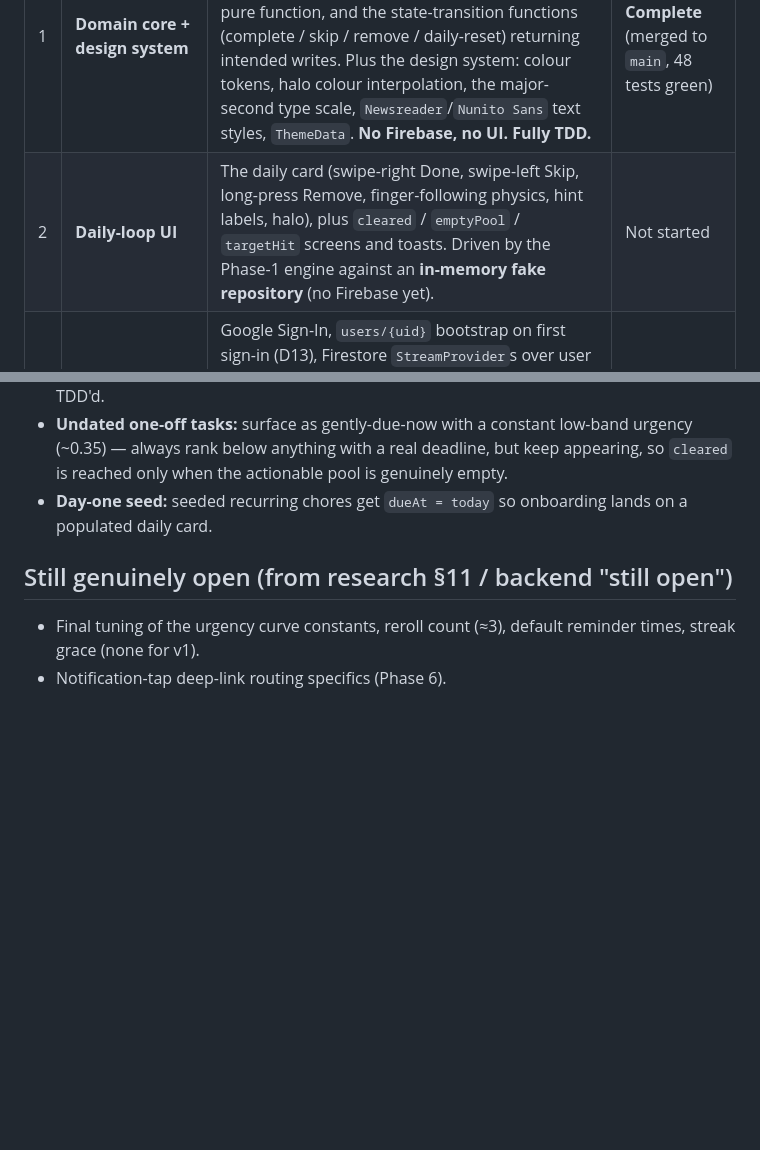
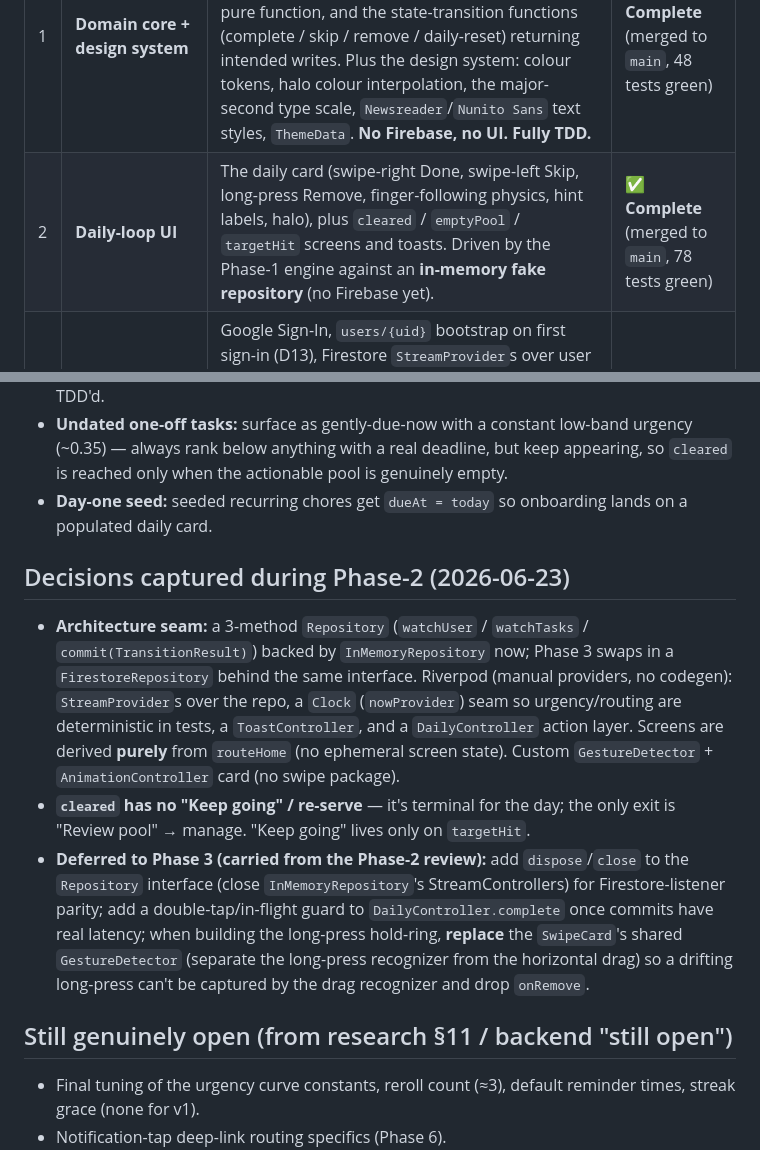
Before and after one commit to edrobertsrayne/justone, a Markdown page: docs/IMPLEMENTATION-ROADMAP.md, 2 parts joined by grey strips. GitHub-like rendering; blank space fills up the shorter version.

Commit message:
docs: mark Phase 2 complete; record architecture + Phase-3 carry-overs
Co-Authored-By: Claude Opus 4.8 <noreply@anthropic.com>

```diff
--- a/docs/IMPLEMENTATION-ROADMAP.md
+++ b/docs/IMPLEMENTATION-ROADMAP.md
@@ -16,7 +16,7 @@ flutter_timezone), a configured `firebase_options.dart`, and untouched `firestor
 | # | Phase | Scope | Status |
 |---|---|---|---|
 | 1 | **Domain core + design system** | Pure-Dart immutable models (`Task`, `UserState`), the urgency curve + `meta` derivation, the selection engine (highest-urg active task), the screen-routing pure function, and the state-transition functions (complete / skip / remove / daily-reset) returning intended writes. Plus the design system: colour tokens, halo colour interpolation, the major-second type scale, `Newsreader`/`Nunito Sans` text styles, `ThemeData`. **No Firebase, no UI. Fully TDD.** | **✅ Complete** (merged to `main`, 48 tests green) |
-| 2 | **Daily-loop UI** | The daily card (swipe-right Done, swipe-left Skip, long-press Remove, finger-following physics, hint labels, halo), plus `cleared` / `emptyPool` / `targetHit` screens and toasts. Driven by the Phase-1 engine against an **in-memory fake repository** (no Firebase yet). | Not started |
+| 2 | **Daily-loop UI** | The daily card (swipe-right Done, swipe-left Skip, long-press Remove, finger-following physics, hint labels, halo), plus `cleared` / `emptyPool` / `targetHit` screens and toasts. Driven by the Phase-1 engine against an **in-memory fake repository** (no Firebase yet). | **✅ Complete** (merged to `main`, 78 tests green) |
 | 3 | **Firebase wiring** | Google Sign-In, `users/{uid}` bootstrap on first sign-in (D13), Firestore `StreamProvider`s over user doc + tasks (D10), the real repository, complete-task `WriteBatch` (D11), client-authoritative daily reset on cold-start + resume (D7/D22), owner-isolation security rules (D12). Swap the fake repo for the real one. | Not started |
 | 4 | **Onboarding + add / manage / settings** | First-run wizard (`onboardTarget` + `onboardAdd` batch seed in one `WriteBatch`, D23), the `add`/edit screen (title, deadline, recurrence), the `manage` pool screen, and `settings` (target, reminder schedule per D17). First-run routing via `onboardingComplete` (D13). | Not started |
 | 5 | **Stats screen** | The streak hero — the one deliberately loud surface in the app. | Not started |
@@ -40,6 +40,23 @@ flutter_timezone), a configured `firebase_options.dart`, and untouched `firestor
 - **Day-one seed:** seeded recurring chores get `dueAt = today` so onboarding lands on a populated
   daily card.
 
+## Decisions captured during Phase-2 (2026-06-23)
+
+- **Architecture seam:** a 3-method `Repository` (`watchUser` / `watchTasks` / `commit(TransitionResult)`)
+  backed by `InMemoryRepository` now; Phase 3 swaps in a `FirestoreRepository` behind the same
+  interface. Riverpod (manual providers, no codegen): `StreamProvider`s over the repo, a `Clock`
+  (`nowProvider`) seam so urgency/routing are deterministic in tests, a `ToastController`, and a
+  `DailyController` action layer. Screens are derived **purely** from `routeHome` (no ephemeral
+  screen state). Custom `GestureDetector` + `AnimationController` card (no swipe package).
+- **`cleared` has no "Keep going" / re-serve** — it's terminal for the day; the only exit is
+  "Review pool" → manage. "Keep going" lives only on `targetHit`.
+- **Deferred to Phase 3 (carried from the Phase-2 review):** add `dispose`/`close` to the
+  `Repository` interface (close `InMemoryRepository`'s StreamControllers) for Firestore-listener
+  parity; add a double-tap/in-flight guard to `DailyController.complete` once commits have real
+  latency; when building the long-press hold-ring, **replace** the `SwipeCard`'s shared
+  `GestureDetector` (separate the long-press recognizer from the horizontal drag) so a drifting
+  long-press can't be captured by the drag recognizer and drop `onRemove`.
+
 ## Still genuinely open (from research §11 / backend "still open")
 
 - Final tuning of the urgency curve constants, reroll count (≈3), default reminder times, streak
```
